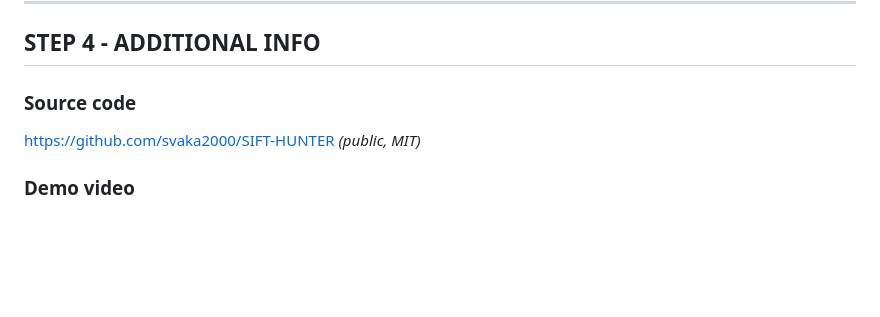
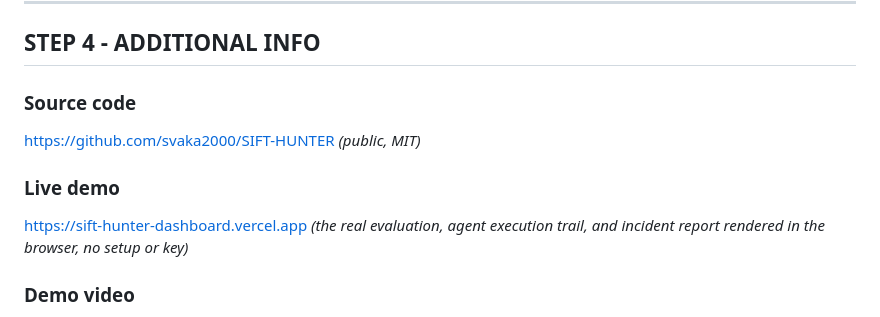
Before and after one commit to svaka2000/SIFT-HUNTER, a Markdown page: devpost-submission.md, the part around the change. Drawn GitHub-style; blank space fills up the shorter version.

```diff
--- a/devpost-submission.md
+++ b/devpost-submission.md
@@ -131,6 +131,9 @@ publicly documented and cited ground truth - the deterministic detection layer s
 ### Source code
 https://github.com/svaka2000/SIFT-HUNTER  *(public, MIT)*
 
+### Live demo
+https://sift-hunter-dashboard.vercel.app  *(the real evaluation, agent execution trail, and incident report rendered in the browser, no setup or key)*
+
 ### Demo video
 *(paste YouTube link once recorded - script ready at `demo/demo_script.md`; the money shot
 is the Verifier catching its own hallucination on the C2 finding.)*
```
Also changed, not shown: README.md (+1 -0 lines).
